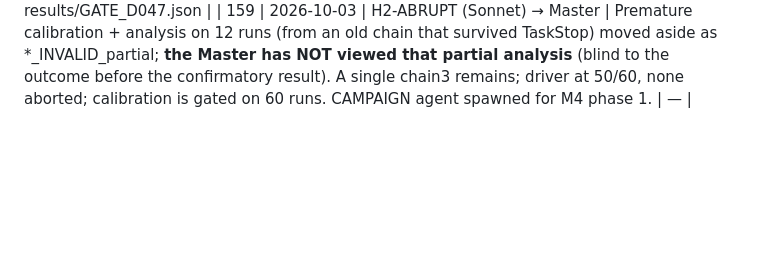
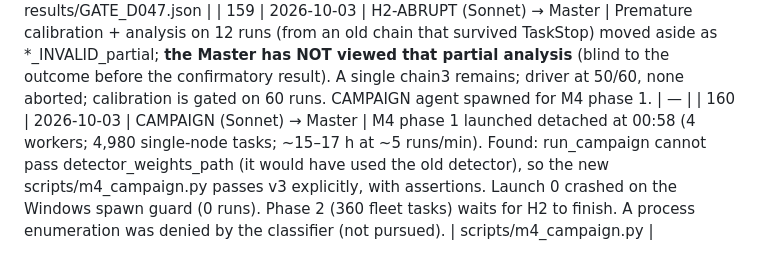
Before and after one commit to Praty0512/fedqpnt, a Markdown page: EXECUTION_LOG.md, the part around the change. GitHub-like rendering; blank space fills up the shorter version.

Commit message:
log #160
Co-Authored-By: Claude Opus 5.5 <noreply@anthropic.com>

```diff
--- a/EXECUTION_LOG.md
+++ b/EXECUTION_LOG.md
@@ -188,3 +188,4 @@ Chronological. Timestamps local (IST).
 | 157 | 2026-10-02 | Master | H2 driver hung at 21:12 (seed-506 fleet children died under memory pressure); it exited at 21:59 (exit 1) and chain3 auto-resumed (12/60, no partial record). **Root cause of the pressure: duplicate tactical decisive runs** (a surviving chain_v4 wrapper plus v4c, both launched at 21:28: +8 workers). CORE-ROBUST stopped its own duplicates; one tactical run remains (140/315). Single fleet kept. The user chose option 1 (wait), which resolved without manual kill. |  — |
 | 158 | 2026-10-03 | Master | Usage limit (13th) reset 00:50. Decisive v4 complete (630 runs, 22:43); H2 confirmatory at 49/60 (single fleet); the early calibration process is gone. Ruling **D-080**: final M1 envelope; **TEST-SEED GATE CLEARED**; M4 launched (single-node first). User asked about cloud credits (account setting; simulations are local). | results/GATE_D047.json |
 | 159 | 2026-10-03 | H2-ABRUPT (Sonnet) → Master | Premature calibration + analysis on 12 runs (from an old chain that survived TaskStop) moved aside as *_INVALID_partial; **the Master has NOT viewed that partial analysis** (blind to the outcome before the confirmatory result). A single chain3 remains; driver at 50/60, none aborted; calibration is gated on 60 runs. CAMPAIGN agent spawned for M4 phase 1. |  — |
+| 160 | 2026-10-03 | CAMPAIGN (Sonnet) → Master | M4 phase 1 launched detached at 00:58 (4 workers; 4,980 single-node tasks; ~15–17 h at ~5 runs/min). Found: run_campaign cannot pass detector_weights_path (it would have used the old detector), so the new scripts/m4_campaign.py passes v3 explicitly, with assertions. Launch 0 crashed on the Windows spawn guard (0 runs). Phase 2 (360 fleet tasks) waits for H2 to finish. A process enumeration was denied by the classifier (not pursued). |  scripts/m4_campaign.py |
```
